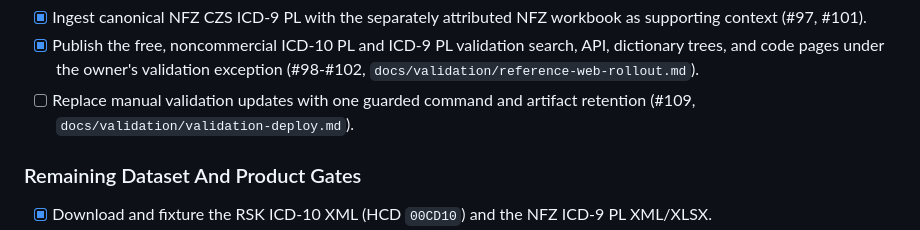
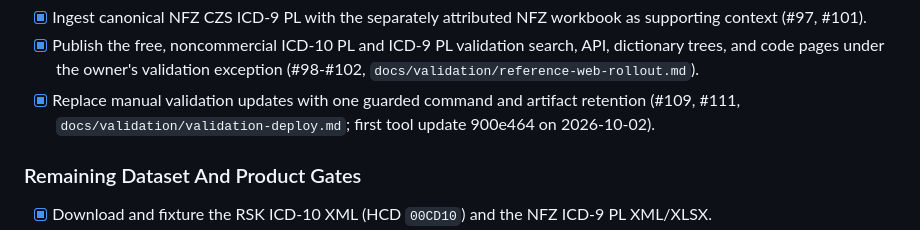
Before and after one commit to krzysztofbury/minos-health, a Markdown page: TODO.md, the part around the change. Rendered like a GitHub page.

Commit message:
Mark guarded validation deployment delivered in TODO (#112)

```diff
--- a/TODO.md
+++ b/TODO.md
@@ -321,8 +321,9 @@ UI remain the baseline.
 - [x] Publish the free, noncommercial ICD-10 PL and ICD-9 PL validation search,
       API, dictionary trees, and code pages under the owner's validation
       exception (#98-#102, `docs/validation/reference-web-rollout.md`).
-- [ ] Replace manual validation updates with one guarded command and artifact
-      retention (#109, `docs/validation/validation-deploy.md`).
+- [x] Replace manual validation updates with one guarded command and artifact
+      retention (#109, #111, `docs/validation/validation-deploy.md`; first tool
+      update 900e464 on 2026-10-02).
 
 ### Remaining Dataset And Product Gates
 
```
